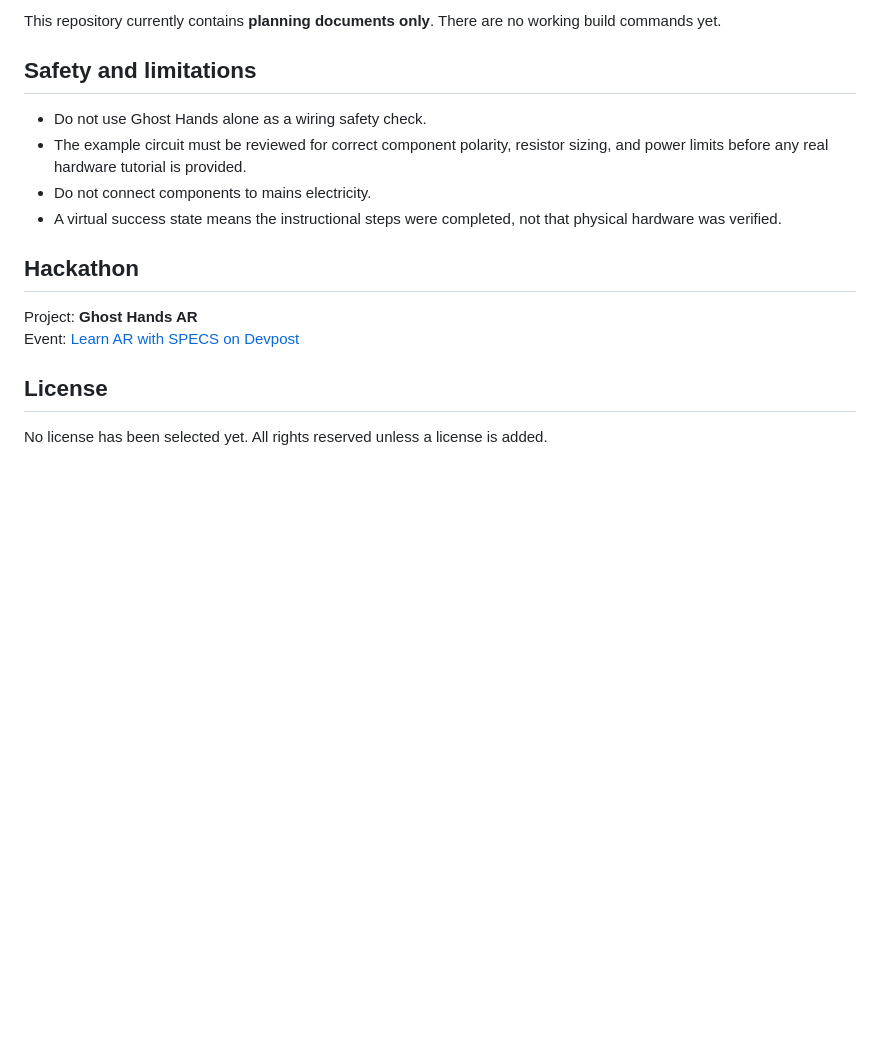
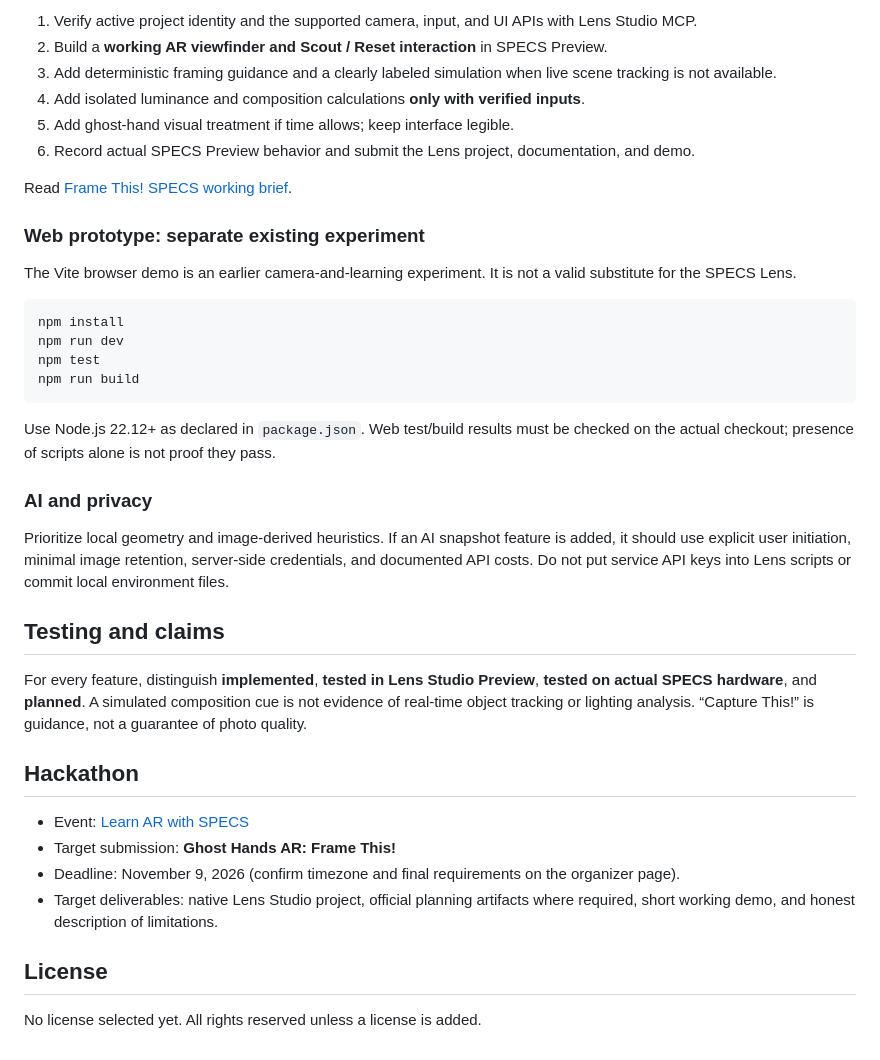
Before and after one commit to grauconejo13/ghost-hands-ar, a Markdown page: README.md, the part around one of its changes. Rendered like a GitHub page; blank space fills up the shorter version.

````diff
--- a/README.md
+++ b/README.md
@@ -50,18 +65,41 @@ The exact supported tool versions, APIs, simulator capabilities, and submission
 
-This repository currently contains **planning documents only**. There are no working build commands yet.
+1. Verify active project identity and the supported camera, input, and UI APIs with Lens Studio MCP.
+2. Build a **working AR viewfinder and Scout / Reset interaction** in SPECS Preview.
+3. Add deterministic framing guidance and a clearly labeled simulation when live scene tracking is not available.
+4. Add isolated luminance and composition calculations **only with verified inputs**.
+5. Add ghost-hand visual treatment if time allows; keep interface legible.
+6. Record actual SPECS Preview behavior and submit the Lens project, documentation, and demo.
 
-## Safety and limitations
+Read [Frame This! SPECS working brief](docs/CAPTURE-THIS-SPECS.md).
 
-- Do not use Ghost Hands alone as a wiring safety check.
-- The example circuit must be reviewed for correct component polarity, resistor sizing, and power limits before any real hardware tutorial is provided.
-- Do not connect components to mains electricity.
-- A virtual success state means the instructional steps were completed, not that physical hardware was verified.
+### Web prototype: separate existing experiment
+
+The Vite browser demo is an earlier camera-and-learning experiment. It is not a valid substitute for the SPECS Lens.
+
+```powershell
+npm install
+npm run dev
+npm test
+npm run build
+```
+
+Use Node.js 22.12+ as declared in `package.json`. Web test/build results must be checked on the actual checkout; presence of scripts alone is not proof they pass.
+
+### AI and privacy
+
+Prioritize local geometry and image-derived heuristics. If an AI snapshot feature is added, it should use explicit user initiation, minimal image retention, server-side credentials, and documented API costs. Do not put service API keys into Lens scripts or commit local environment files.
+
+## Testing and claims
+
+For every feature, distinguish **implemented**, **tested in Lens Studio Preview**, **tested on actual SPECS hardware**, and **planned**. A simulated composition cue is not evidence of real-time object tracking or lighting analysis. “Capture This!” is guidance, not a guarantee of photo quality.
 
 ## Hackathon
 
-Project: **Ghost Hands AR**
-Event: [Learn AR with SPECS on Devpost](https://learn-specs.devpost.com/)
+- Event: [Learn AR with SPECS](https://learn-specs.devpost.com/)
+- Target submission: **Ghost Hands AR: Frame This!**
+- Deadline: November 9, 2026 (confirm timezone and final requirements on the organizer page).
+- Target deliverables: native Lens Studio project, official planning artifacts where required, short working demo, and honest description of limitations.
 
 ## License
 
-No license has been selected yet. All rights reserved unless a license is added.
+No license selected yet. All rights reserved unless a license is added.
````
Also changed, not shown: other parts of README.md (+47 -32 lines).
